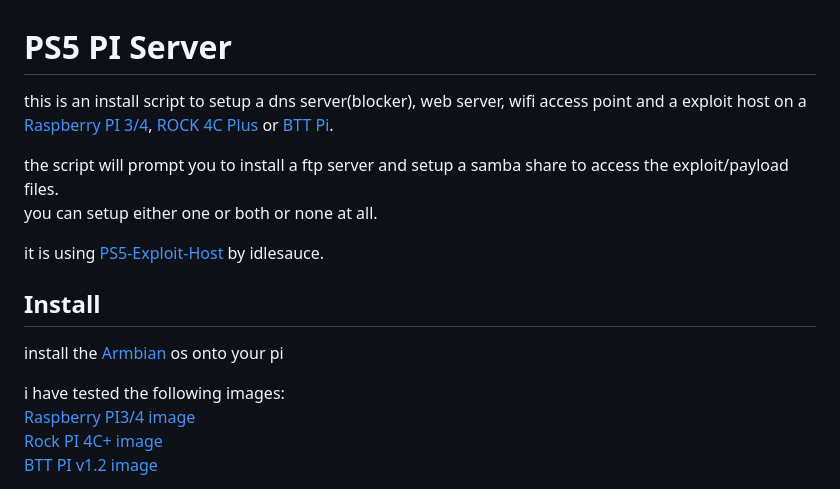
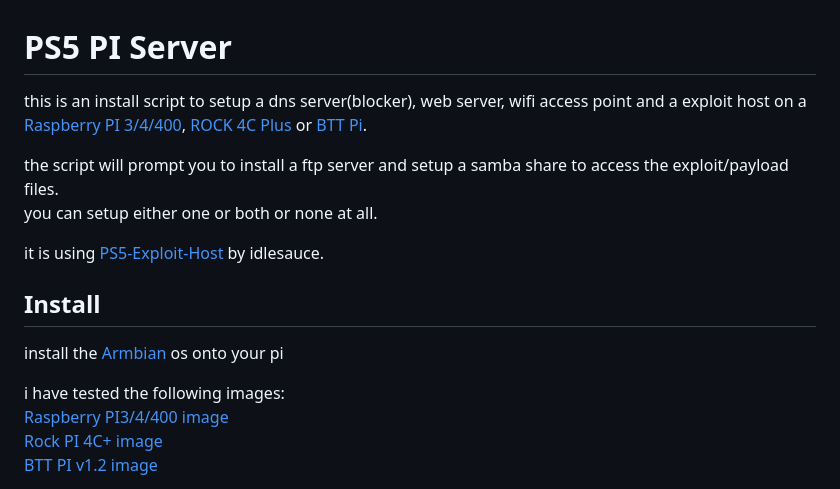
Before and after one commit to stooged/PS5-PI-Server, a Markdown page: README.md, the part around the change. Rendered like a GitHub page.

```diff
--- a/README.md
+++ b/README.md
@@ -1,7 +1,7 @@
 # PS5 PI Server
 
 
-this is an install script to setup a dns server(blocker), web server, wifi access point and a exploit host on a <a href=https://www.raspberrypi.com/products/>Raspberry PI 3/4</a>, <a href=https://wiki.radxa.com/Rock4/4cplus>ROCK 4C Plus</a> or <a href=https://biqu.equipment/en-au/products/bigtreetech-btt-pi-v1-2>BTT Pi</a>.<br>
+this is an install script to setup a dns server(blocker), web server, wifi access point and a exploit host on a <a href=https://www.raspberrypi.com/products/>Raspberry PI 3/4/400</a>, <a href=https://wiki.radxa.com/Rock4/4cplus>ROCK 4C Plus</a> or <a href=https://biqu.equipment/en-au/products/bigtreetech-btt-pi-v1-2>BTT Pi</a>.<br>
 
 the script will prompt you to install a ftp server and setup a samba share to access the exploit/payload files.<br>
 you can setup either one or both or none at all.<br>
@@ -15,7 +15,7 @@ it is using <a href=https://github.com/idlesauce/PS5-Exploit-Host>PS5-Exploit-Ho
 install the <a href="https://www.armbian.com/download/?device_support=Standard%20support">Armbian</a> os onto your pi
 
 i have tested the following images:<br>
-<a href=https://redirect.armbian.com/region/NA/rpi4b/Bookworm_current>Raspberry PI3/4 image</a><br>
+<a href=https://redirect.armbian.com/region/NA/rpi4b/Bookworm_current>Raspberry PI3/4/400 image</a><br>
 <a href=https://au.sbcmirror.org/armbian/dl/rockpi-4cplus/archive/Armbian_23.11.1_Rockpi-4cplus_bookworm_current_6.1.63.img.xz>Rock PI 4C+ image</a><br>
 <a href=https://redirect.armbian.com/bigtreetech-cb1/Bookworm_legacy_minimal>BTT PI v1.2 image</a><br>
 
```
